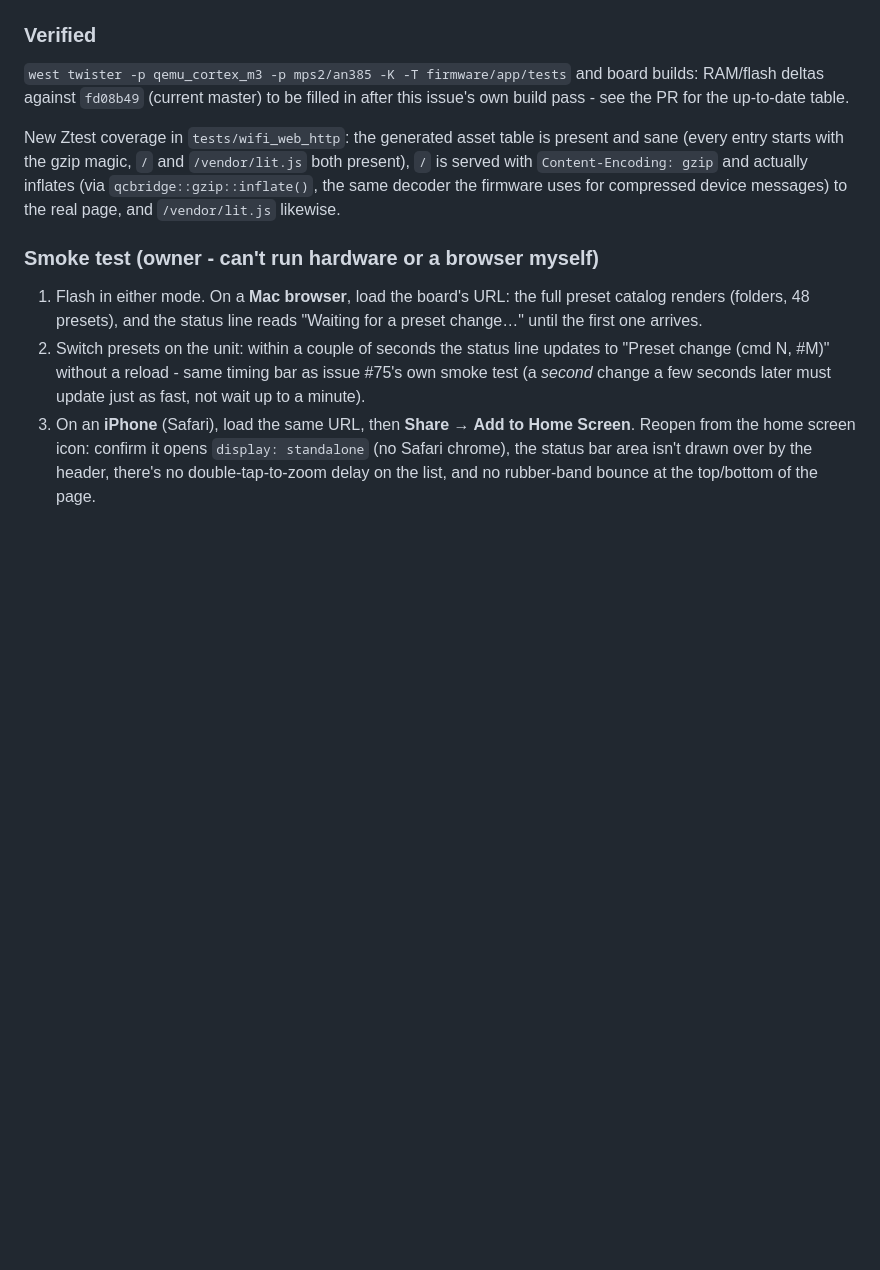
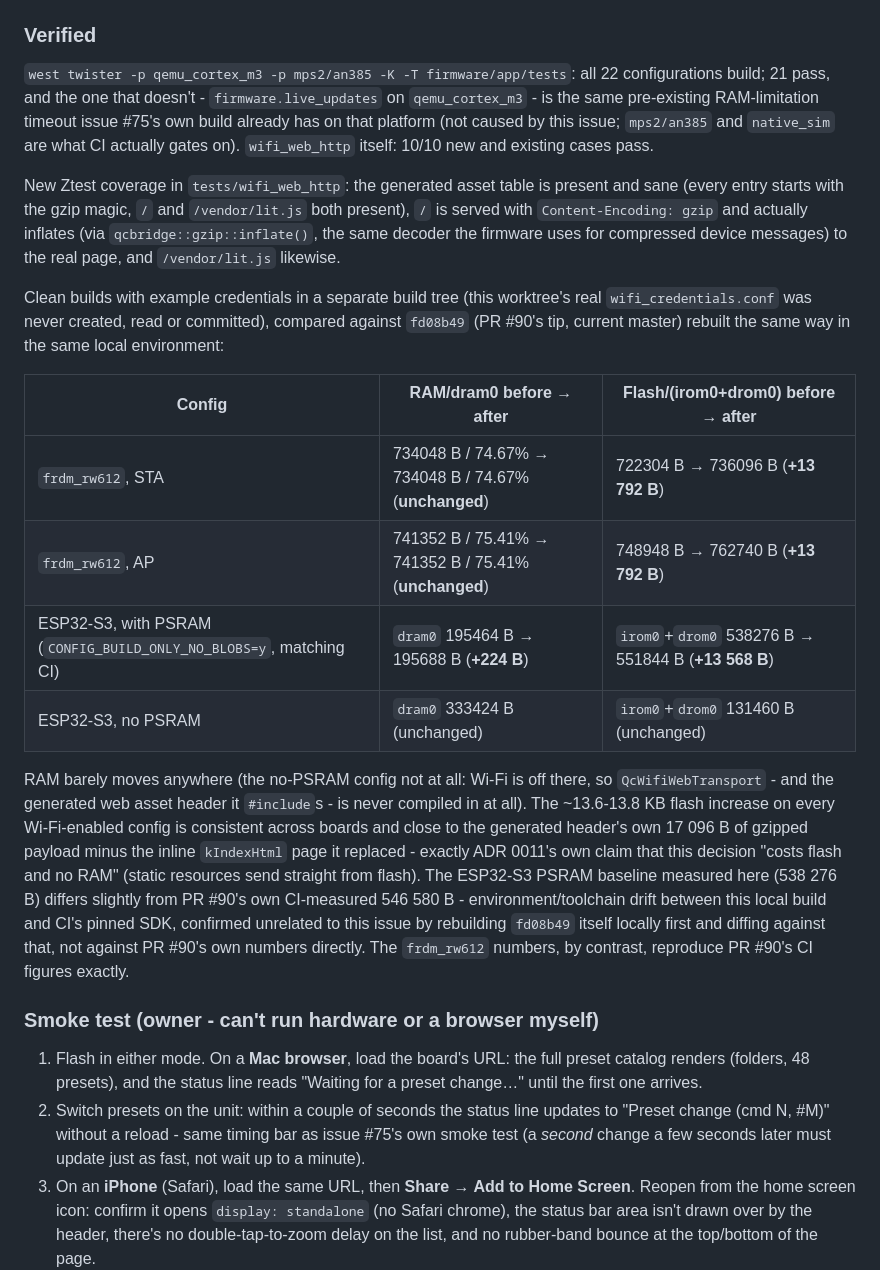
Before and after one commit to rrooding/QCRemote, a Markdown page: firmware/README.md, the part around the change. Rendered like a GitHub page; blank space fills up the shorter version.

Commit message:
docs(firmware): record issue #88's RAM/flash deltas and verification results
west twister (22/22 built, 21/21 passing minus the pre-existing issue #75
qemu_cortex_m3 live_updates RAM-limitation timeout) plus board builds for
frdm_rw612 (STA/AP) and both ESP32-S3 configs, measured against fd08b49
rebuilt locally for a true delta: ~13.6-13.8 KB flash on every Wi-Fi
config, RAM unchanged, no-PSRAM config untouched entirely (Wi-Fi off, so
QcWifiWebTransport and the generated web asset header are never compiled
in).

```diff
--- a/firmware/README.md
+++ b/firmware/README.md
@@ -1559,15 +1559,41 @@ fewer component (no Milestone 3 knob probe) and a 4-symbol Lit bundle instead of
 
 ### Verified
 
-`west twister -p qemu_cortex_m3 -p mps2/an385 -K -T firmware/app/tests` and board builds:
-RAM/flash deltas against `fd08b49` (current master) to be filled in after this issue's own
-build pass - see the PR for the up-to-date table.
+`west twister -p qemu_cortex_m3 -p mps2/an385 -K -T firmware/app/tests`: all 22
+configurations build; 21 pass, and the one that doesn't -
+`firmware.live_updates` on `qemu_cortex_m3` - is the same pre-existing RAM-limitation
+timeout issue #75's own build already has on that platform (not caused by this issue;
+`mps2/an385` and `native_sim` are what CI actually gates on). `wifi_web_http` itself:
+10/10 new and existing cases pass.
 
 New Ztest coverage in `tests/wifi_web_http`: the generated asset table is present and
 sane (every entry starts with the gzip magic, `/` and `/vendor/lit.js` both present), `/`
 is served with `Content-Encoding: gzip` and actually inflates (via
 `qcbridge::gzip::inflate()`, the same decoder the firmware uses for compressed device
 messages) to the real page, and `/vendor/lit.js` likewise.
+
+Clean builds with example credentials in a separate build tree (this worktree's real
+`wifi_credentials.conf` was never created, read or committed), compared against `fd08b49`
+(PR #90's tip, current master) rebuilt the same way in the same local environment:
+
+| Config | RAM/dram0 before → after | Flash/(irom0+drom0) before → after |
+| --- | --- | --- |
+| `frdm_rw612`, STA | 734048 B / 74.67% → 734048 B / 74.67% (**unchanged**) | 722304 B → 736096 B (**+13 792 B**) |
+| `frdm_rw612`, AP | 741352 B / 75.41% → 741352 B / 75.41% (**unchanged**) | 748948 B → 762740 B (**+13 792 B**) |
+| ESP32-S3, with PSRAM (`CONFIG_BUILD_ONLY_NO_BLOBS=y`, matching CI) | `dram0` 195464 B → 195688 B (**+224 B**) | `irom0`+`drom0` 538276 B → 551844 B (**+13 568 B**) |
+| ESP32-S3, no PSRAM | `dram0` 333424 B (unchanged) | `irom0`+`drom0` 131460 B (unchanged) |
+
+RAM barely moves anywhere (the no-PSRAM config not at all: Wi-Fi is off there, so
+`QcWifiWebTransport` - and the generated web asset header it `#include`s - is never
+compiled in at all). The ~13.6-13.8 KB flash increase on every Wi-Fi-enabled config is
+consistent across boards and close to the generated header's own 17 096 B of gzipped
+payload minus the inline `kIndexHtml` page it replaced - exactly ADR 0011's own claim that
+this decision "costs flash and no RAM" (static resources send straight from flash). The
+ESP32-S3 PSRAM baseline measured here (538 276 B) differs slightly from PR #90's own
+CI-measured 546 580 B - environment/toolchain drift between this local build and CI's
+pinned SDK, confirmed unrelated to this issue by rebuilding `fd08b49` itself locally first
+and diffing against that, not against PR #90's own numbers directly. The `frdm_rw612`
+numbers, by contrast, reproduce PR #90's CI figures exactly.
 
 ### Smoke test (owner - can't run hardware or a browser myself)
 
```
